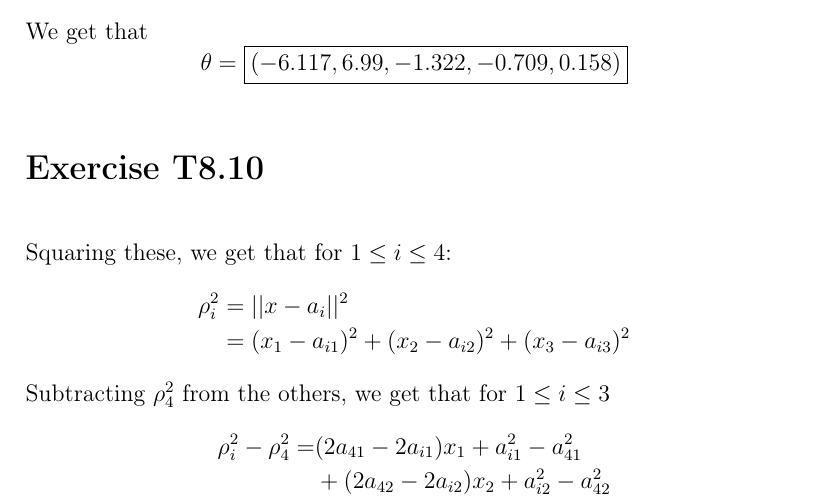
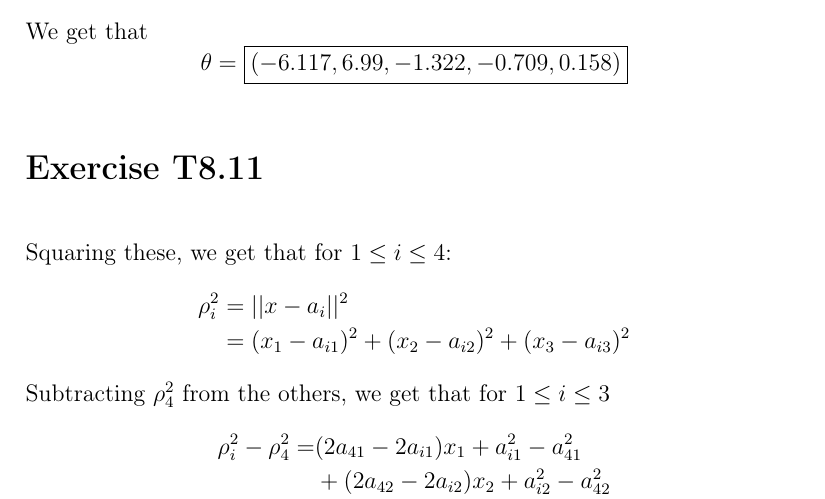
Before and after one commit to HighSpeeds/ECE133A, a LaTeX problem sheet (HW3/file.tex): part of page 2 of 7, cut so that both start at the same text. Compiled offline with pdfLaTeX.

Commit message:
Finished HW3

```diff
--- a/HW3/file.tex
+++ b/HW3/file.tex
@@ -37,7 +37,7 @@ with the following code:
 ]{Problem1.jl}
 We get that
 $$\theta=\boxed{(-6.117, 6.99, -1.322, -0.709, 0.158)}$$
-\section*{Exercise T8.10}
+\section*{Exercise T8.11}
 Squaring these, we get that for $1\leq i\leq 4$:
 \begin{align*}
 	\rho_i^2&=||x-a_i||^2\\
```
Also changed, not shown: HW3/file.pdf, 6 other files.
